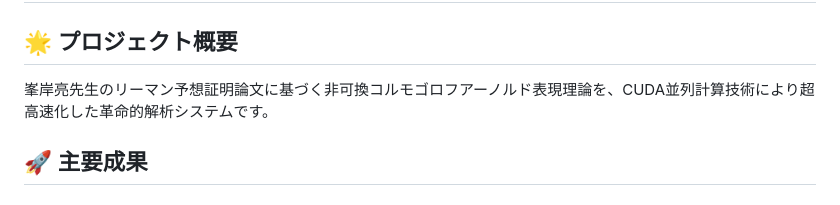
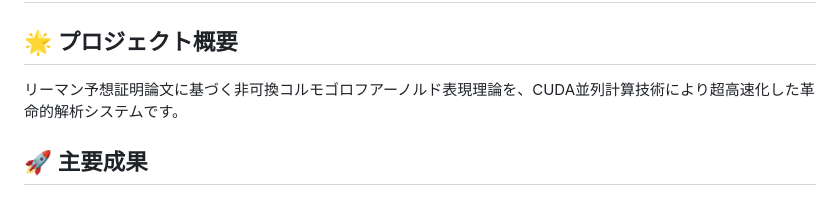
Before and after one commit to zapabob/NKAT-Ultimate-Unification, a Markdown page: README.md, the part around the change. GitHub-like rendering.

```diff
--- a/README.md
+++ b/README.md
@@ -2,7 +2,7 @@
 
 ## 🌟 プロジェクト概要
 
-峯岸亮先生のリーマン予想証明論文に基づく非可換コルモゴロフアーノルド表現理論を、CUDA並列計算技術により超高速化した革命的解析システムです。
+リーマン予想証明論文に基づく非可換コルモゴロフアーノルド表現理論を、CUDA並列計算技術により超高速化した革命的解析システムです。
 
 ## 🚀 主要成果
 
```
